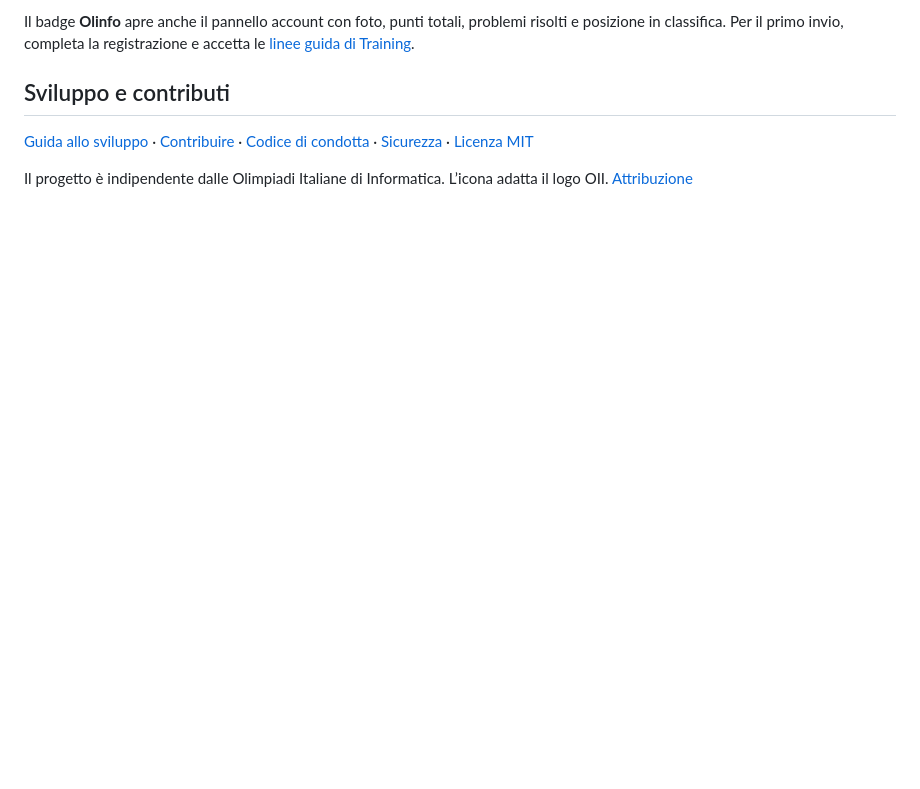
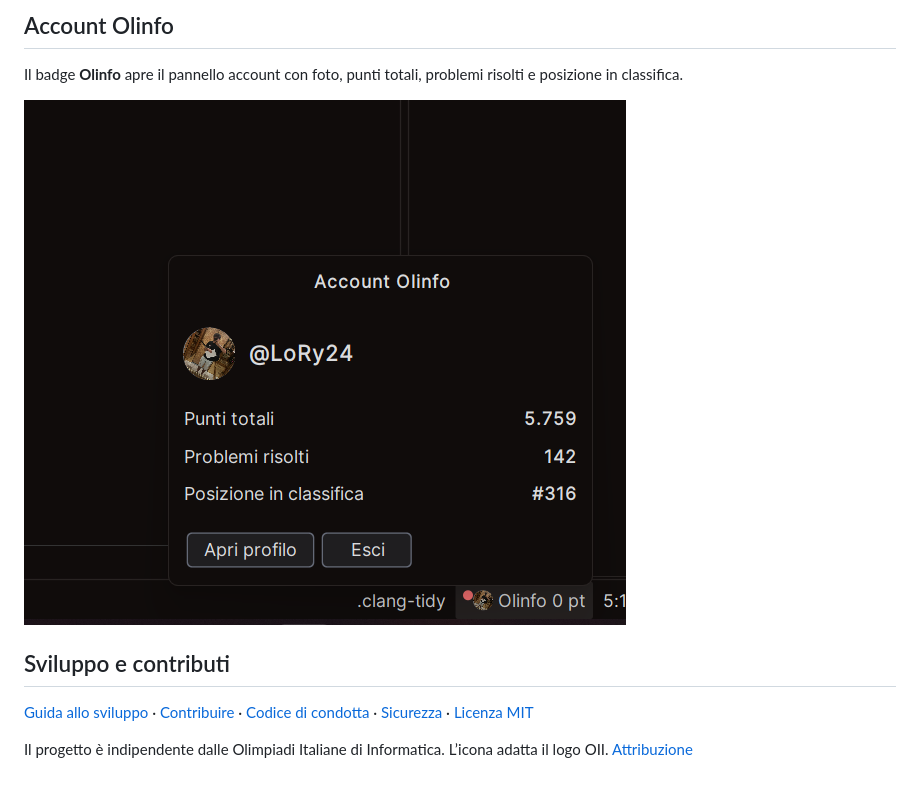
Before and after one commit to LoRy24/Olinfo-Trainer-Companion, a Markdown page: README.md, the part around one of its changes. GitHub-like rendering; pictures changed too: docs/screenshots/clion-account.png (added); blank space fills up the shorter version.

```diff
--- a/README.md
+++ b/README.md
@@ -44,5 +44,9 @@ Apri **Olinfo Trainer → Nuovo problema**, cerca per nome o identificativo e sc
 
-Il badge **Olinfo** apre anche il pannello account con foto, punti totali, problemi risolti e posizione in classifica. Per il primo invio, completa la registrazione e accetta le [linee guida di Training](https://training.olinfo.it/guidelines).
+## Account Olinfo
+
+Il badge **Olinfo** apre il pannello account con foto, punti totali, problemi risolti e posizione in classifica.
+
+![Pannello Account Olinfo aperto dalla barra di stato di CLion](docs/screenshots/clion-account.png)
 
 ## Sviluppo e contributi
 
```
Also changed, not shown: other parts of README.md (+3 -3 lines), docs/screenshots/clion-invii.png (added), docs/screenshots/clion-nuovo-problema.png (added), docs/screenshots/vscode-conferma.jpg (deleted), docs/screenshots/vscode-invii.jpg (deleted), docs/screenshots/vscode-nuovo-problema.jpg (deleted).
